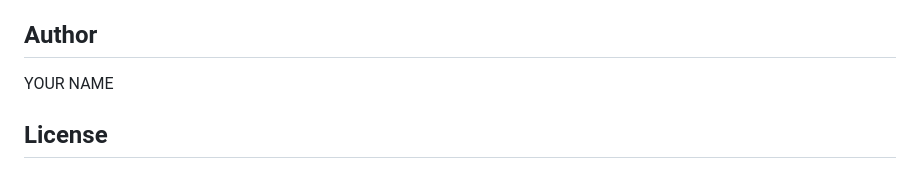
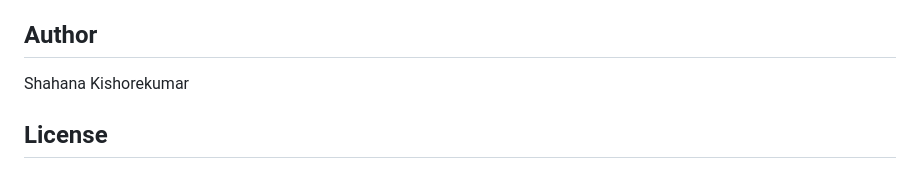
Before and after one commit to ShahanaKishorekumar07/personal-expense-tracker, a Markdown page: README.md, the part around the change. Drawn GitHub-style.

Commit message:
Update author name in README.md

```diff
--- a/README.md
+++ b/README.md
@@ -137,7 +137,7 @@ This project is intended as a local learning prototype. It does not currently in
 
 ## Author
 
-YOUR NAME
+Shahana Kishorekumar
 
 ## License
 
```
